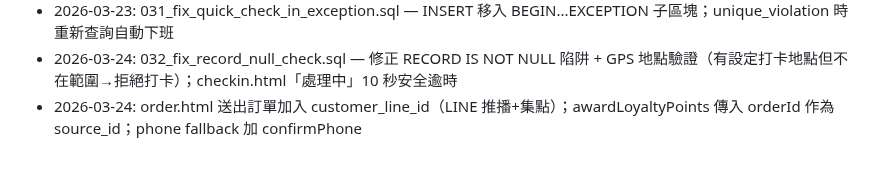
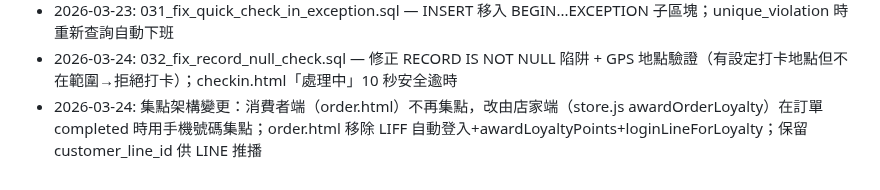
Before and after one commit to holaadam-tw/hr-attendance-liff, a Markdown page: .claude/memory/architecture.md, the part around the change. GitHub-like rendering.

Commit message:
docs: 更新記憶 — 集點改為店家端觸發
Co-Authored-By: Claude Opus 4.6 (1M context) <noreply@anthropic.com>

```diff
--- a/.claude/memory/architecture.md
+++ b/.claude/memory/architecture.md
@@ -109,4 +109,4 @@ async function saveSetting(key, value, description) {
 - 2026-03-21: order.html loginLineForLoyalty 改用 LIFF URL 跳轉（移除 liff.login redirectUri）；initApp 加 sessionStorage fallback 讀 LINE userId；index.html handleGotoParam 加 goto=order
 - 2026-03-23: 031_fix_quick_check_in_exception.sql — INSERT 移入 BEGIN...EXCEPTION 子區塊；unique_violation 時重新查詢自動下班
 - 2026-03-24: 032_fix_record_null_check.sql — 修正 RECORD IS NOT NULL 陷阱 + GPS 地點驗證（有設定打卡地點但不在範圍→拒絕打卡）；checkin.html「處理中」10 秒安全逾時
-- 2026-03-24: order.html 送出訂單加入 customer_line_id（LINE 推播+集點）；awardLoyaltyPoints 傳入 orderId 作為 source_id；phone fallback 加 confirmPhone
+- 2026-03-24: 集點架構變更：消費者端（order.html）不再集點，改由店家端（store.js awardOrderLoyalty）在訂單 completed 時用手機號碼集點；order.html 移除 LIFF 自動登入+awardLoyaltyPoints+loginLineForLoyalty；保留 customer_line_id 供 LINE 推播
```
